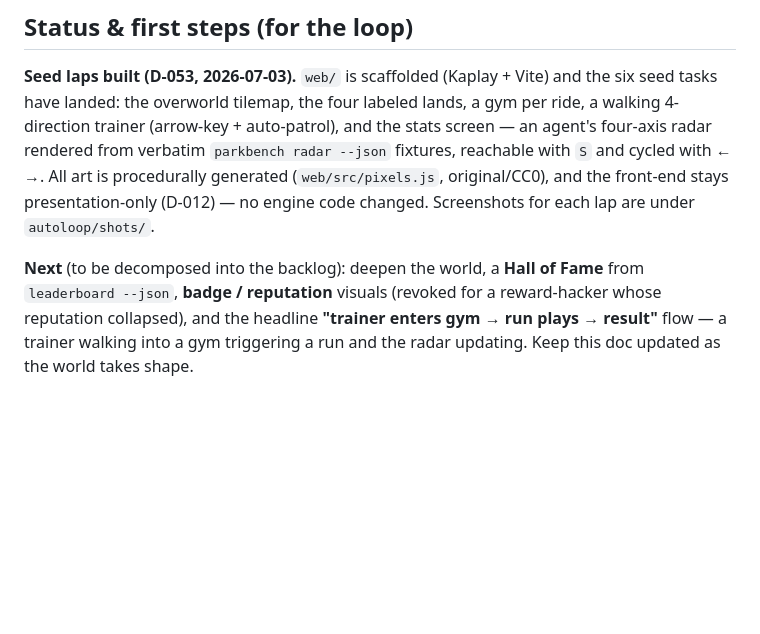
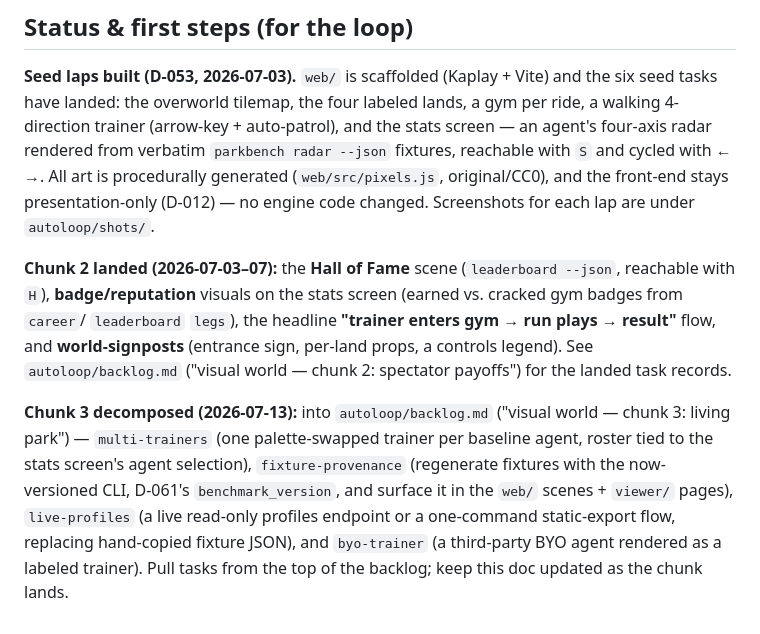
Before and after one commit to aravmdn/parkbench, a Markdown page: docs/11-visual-world.md, the part around one of its changes. Rendered like a GitHub page; blank space fills up the shorter version.

```diff
--- a/docs/11-visual-world.md
+++ b/docs/11-visual-world.md
@@ -72,7 +72,16 @@ verbatim `parkbench radar --json` fixtures, reachable with `S` and cycled with
 procedurally generated (`web/src/pixels.js`, original/CC0), and the front-end stays presentation-only
 (D-012) — no engine code changed. Screenshots for each lap are under `autoloop/shots/`.
 
-**Next** (to be decomposed into the backlog): deepen the world, a **Hall of Fame** from
-`leaderboard --json`, **badge / reputation** visuals (revoked for a reward-hacker whose reputation
-collapsed), and the headline **"trainer enters gym → run plays → result"** flow — a trainer walking into
-a gym triggering a run and the radar updating. Keep this doc updated as the world takes shape.
+**Chunk 2 landed (2026-07-03–07):** the **Hall of Fame** scene (`leaderboard --json`, reachable with
+`H`), **badge/reputation** visuals on the stats screen (earned vs. cracked gym badges from `career`/
+`leaderboard` `legs`), the headline **"trainer enters gym → run plays → result"** flow, and
+**world-signposts** (entrance sign, per-land props, a controls legend). See `autoloop/backlog.md`
+("visual world — chunk 2: spectator payoffs") for the landed task records.
+
+**Chunk 3 decomposed (2026-07-13):** into `autoloop/backlog.md` ("visual world — chunk 3: living
+park") — `multi-trainers` (one palette-swapped trainer per baseline agent, roster tied to the stats
+screen's agent selection), `fixture-provenance` (regenerate fixtures with the now-versioned CLI,
+D-061's `benchmark_version`, and surface it in the `web/` scenes + `viewer/` pages), `live-profiles`
+(a live read-only profiles endpoint or a one-command static-export flow, replacing hand-copied
+fixture JSON), and `byo-trainer` (a third-party BYO agent rendered as a labeled trainer). Pull tasks
+from the top of the backlog; keep this doc updated as the chunk lands.
```
Also changed, not shown: other parts of docs/11-visual-world.md (+1 -1 lines), autoloop/backlog.md (+46 -0 lines).
